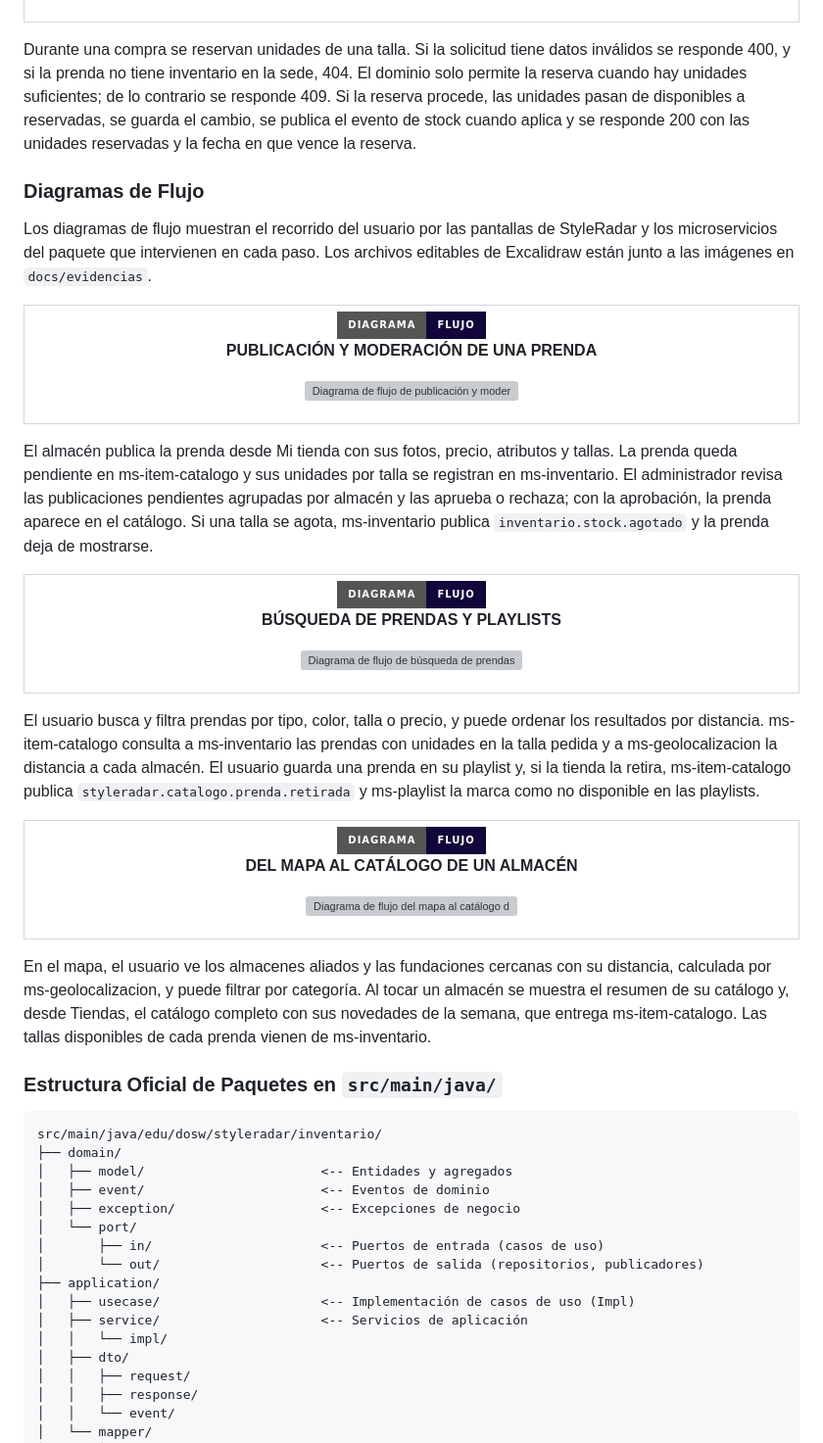
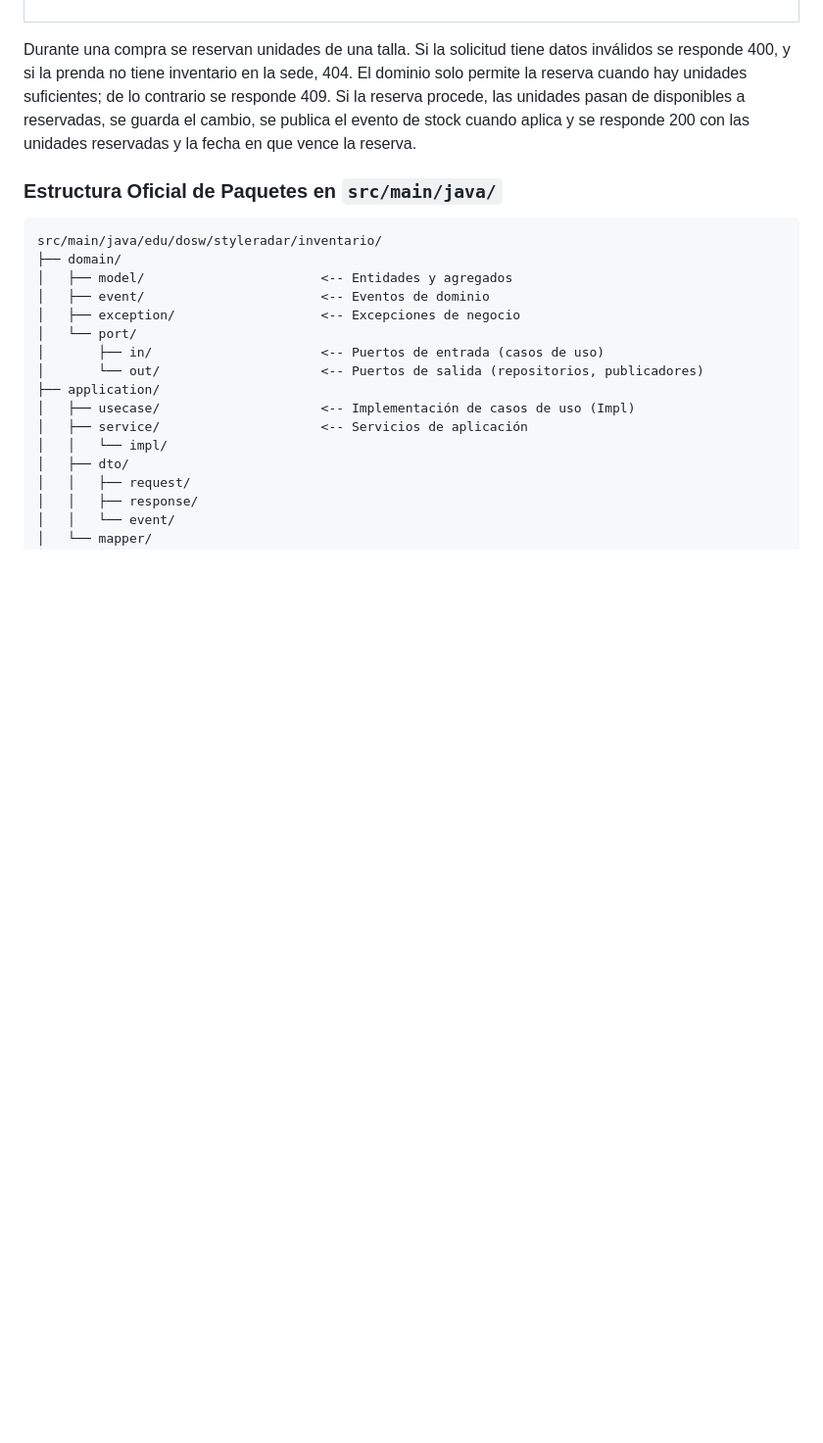
Before and after one commit to StyleRadar1/RST-Inventory-Service, a Markdown page: README.md, the part around one of its changes. Shown at 98% size. GitHub-like rendering; badges without logos; blank space fills up the shorter version; grey boxes are pictures that could not be loaded.

````diff
--- a/README.md
+++ b/README.md
@@ -306,63 +306,6 @@ Al registrar las unidades de una talla, Spring valida primero el `RegistrarStock
 
 Durante una compra se reservan unidades de una talla. Si la solicitud tiene datos inválidos se responde 400, y si la prenda no tiene inventario en la sede, 404. El dominio solo permite la reserva cuando hay unidades suficientes; de lo contrario se responde 409. Si la reserva procede, las unidades pasan de disponibles a reservadas, se guarda el cambio, se publica el evento de stock cuando aplica y se responde 200 con las unidades reservadas y la fecha en que vence la reserva.
 
-### Diagramas de Flujo
-
-Los diagramas de flujo muestran el recorrido del usuario por las pantallas de StyleRadar y los microservicios del paquete que intervienen en cada paso. Los archivos editables de Excalidraw están junto a las imágenes en `docs/evidencias`.
-
-<div align="center">
-  <table width="100%" style="margin: 18px 0; border: 2px dashed #C4B5FD; border-radius: 8px; background-color: #FBFBFE;">
-    <tr>
-      <td align="center" style="padding: 20px;">
-        <p>
-          <img src="https://img.shields.io/badge/DIAGRAMA-FLUJO-12063A?style=for-the-badge" alt="Diagrama de flujo de publicación y moderación de una prenda" /><br />
-          <strong><font color="#5600EF" size="3">PUBLICACIÓN Y MODERACIÓN DE UNA PRENDA</font></strong>
-        </p>
-        <p>
-          <img src="docs/evidencias/flujo-publicacion-moderacion.png" width="100%" alt="Diagrama de flujo de publicación y moderación de una prenda" /><br />
-        </p>
-      </td>
-    </tr>
-  </table>
-</div>
-
-El almacén publica la prenda desde Mi tienda con sus fotos, precio, atributos y tallas. La prenda queda pendiente en ms-item-catalogo y sus unidades por talla se registran en ms-inventario. El administrador revisa las publicaciones pendientes agrupadas por almacén y las aprueba o rechaza; con la aprobación, la prenda aparece en el catálogo. Si una talla se agota, ms-inventario publica `inventario.stock.agotado` y la prenda deja de mostrarse.
-
-<div align="center">
-  <table width="100%" style="margin: 18px 0; border: 2px dashed #C4B5FD; border-radius: 8px; background-color: #FBFBFE;">
-    <tr>
-      <td align="center" style="padding: 20px;">
-        <p>
-          <img src="https://img.shields.io/badge/DIAGRAMA-FLUJO-12063A?style=for-the-badge" alt="Diagrama de flujo de búsqueda de prendas y playlists" /><br />
-          <strong><font color="#5600EF" size="3">BÚSQUEDA DE PRENDAS Y PLAYLISTS</font></strong>
-        </p>
-        <p>
-          <img src="docs/evidencias/flujo-busqueda-playlists.png" width="100%" alt="Diagrama de flujo de búsqueda de prendas y playlists" /><br />
-        </p>
-      </td>
-    </tr>
-  </table>
-</div>
-
-El usuario busca y filtra prendas por tipo, color, talla o precio, y puede ordenar los resultados por distancia. ms-item-catalogo consulta a ms-inventario las prendas con unidades en la talla pedida y a ms-geolocalizacion la distancia a cada almacén. El usuario guarda una prenda en su playlist y, si la tienda la retira, ms-item-catalogo publica `styleradar.catalogo.prenda.retirada` y ms-playlist la marca como no disponible en las playlists.
-
-<div align="center">
-  <table width="100%" style="margin: 18px 0; border: 2px dashed #C4B5FD; border-radius: 8px; background-color: #FBFBFE;">
-    <tr>
-      <td align="center" style="padding: 20px;">
-        <p>
-          <img src="https://img.shields.io/badge/DIAGRAMA-FLUJO-12063A?style=for-the-badge" alt="Diagrama de flujo del mapa al catálogo de un almacén" /><br />
-          <strong><font color="#5600EF" size="3">DEL MAPA AL CATÁLOGO DE UN ALMACÉN</font></strong>
-        </p>
-        <p>
-          <img src="docs/evidencias/flujo-mapa-catalogo.png" width="100%" alt="Diagrama de flujo del mapa al catálogo de un almacén" /><br />
-        </p>
-      </td>
-    </tr>
-  </table>
-</div>
-
-En el mapa, el usuario ve los almacenes aliados y las fundaciones cercanas con su distancia, calculada por ms-geolocalizacion, y puede filtrar por categoría. Al tocar un almacén se muestra el resumen de su catálogo y, desde Tiendas, el catálogo completo con sus novedades de la semana, que entrega ms-item-catalogo. Las tallas disponibles de cada prenda vienen de ms-inventario.
 ### Estructura Oficial de Paquetes en `src/main/java/`
 
 ```text
````
Also changed, not shown: other parts of README.md (+7 -7 lines), docs/evidencias/diagrama-componentes-general-paquete.png (deleted), docs/evidencias/diagrama-componentes-general.png (added), docs/evidencias/diagrama-despliegue-general.png (added), docs/evidencias/diagrama-despliegue-paquete.png (deleted), 3 other files.
